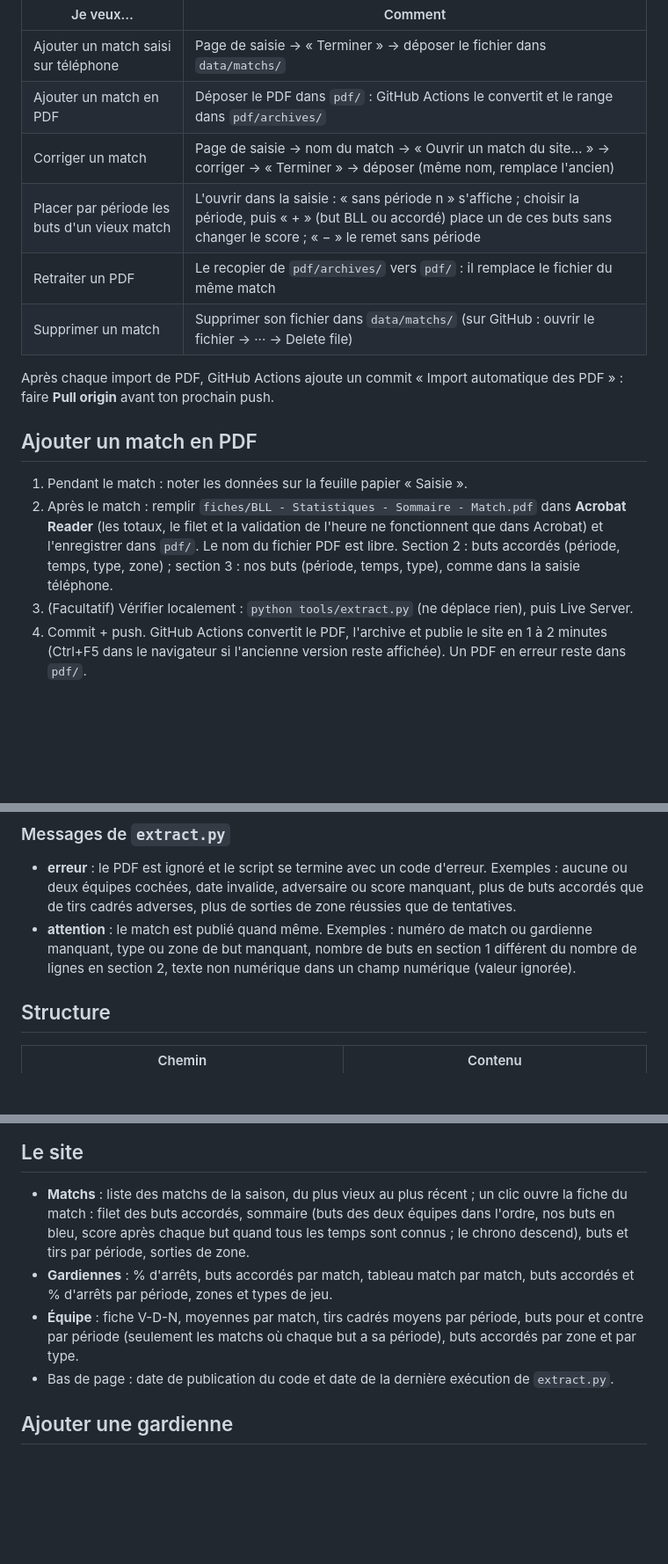
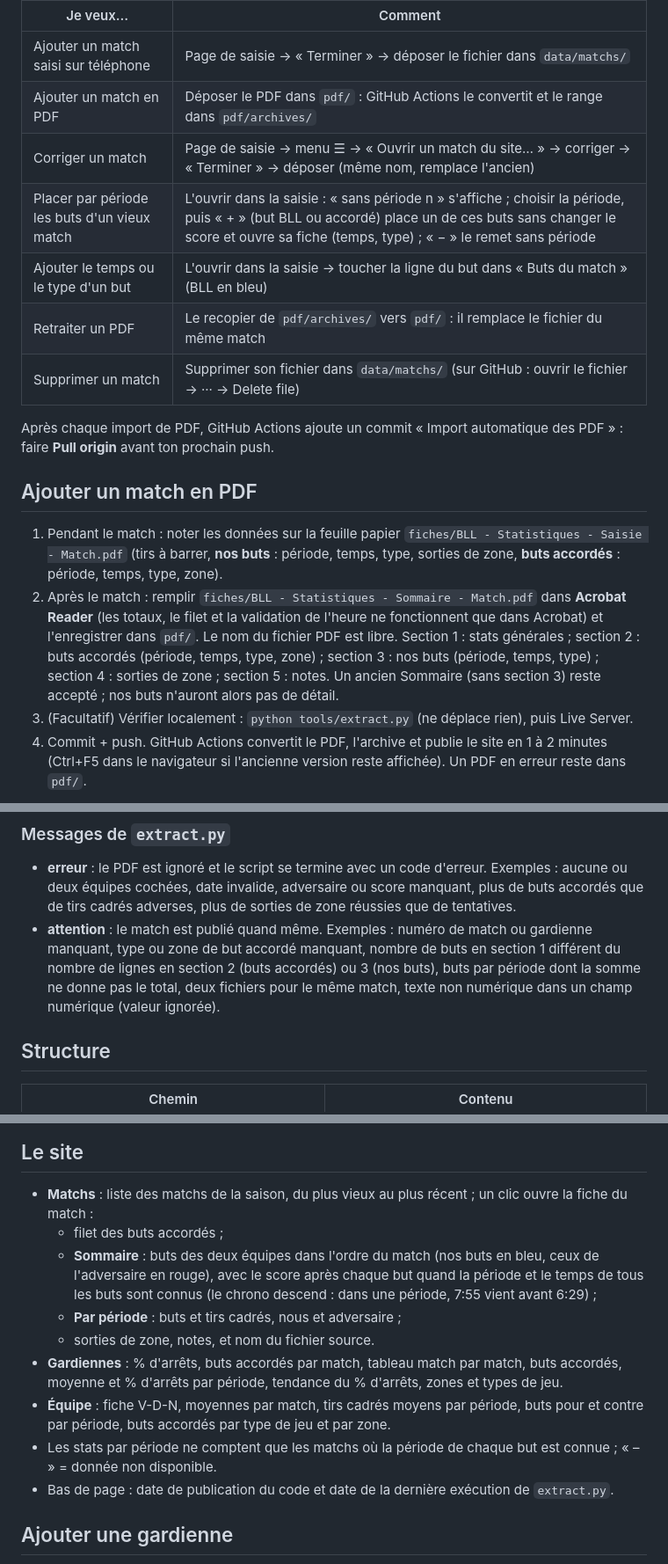
Before and after one commit to cbelanger/bll-stats, a Markdown page: README.md, 3 parts joined by grey strips. Shown at 88% size. Drawn GitHub-style; blank space fills up the shorter version.

Commit message:
README à jour : nos buts détaillés, Sommaire du match, fiches, stats par période, fichier (1)

```diff
--- a/README.md
+++ b/README.md
@@ -9,8 +9,9 @@ Site statique (GitHub Pages) qui affiche les statistiques des équipes U16AA et
 |---|---|
 | Ajouter un match saisi sur téléphone | Page de saisie → « Terminer » → déposer le fichier dans `data/matchs/` |
 | Ajouter un match en PDF | Déposer le PDF dans `pdf/` : GitHub Actions le convertit et le range dans `pdf/archives/` |
-| Corriger un match | Page de saisie → nom du match → « Ouvrir un match du site… » → corriger → « Terminer » → déposer (même nom, remplace l'ancien) |
-| Placer par période les buts d'un vieux match | L'ouvrir dans la saisie : « sans période n » s'affiche ; choisir la période, puis « + » (but BLL ou accordé) place un de ces buts sans changer le score ; « − » le remet sans période |
+| Corriger un match | Page de saisie → menu ☰ → « Ouvrir un match du site… » → corriger → « Terminer » → déposer (même nom, remplace l'ancien) |
+| Placer par période les buts d'un vieux match | L'ouvrir dans la saisie : « sans période n » s'affiche ; choisir la période, puis « + » (but BLL ou accordé) place un de ces buts sans changer le score et ouvre sa fiche (temps, type) ; « − » le remet sans période |
+| Ajouter le temps ou le type d'un but | L'ouvrir dans la saisie → toucher la ligne du but dans « Buts du match » (BLL en bleu) |
 | Retraiter un PDF | Le recopier de `pdf/archives/` vers `pdf/` : il remplace le fichier du même match |
 | Supprimer un match | Supprimer son fichier dans `data/matchs/` (sur GitHub : ouvrir le fichier → ··· → Delete file) |
 
@@ -19,11 +20,14 @@ faire **Pull origin** avant ton prochain push.
 
 ## Ajouter un match en PDF
 
-1. Pendant le match : noter les données sur la feuille papier « Saisie ».
+1. Pendant le match : noter les données sur la feuille papier `fiches/BLL - Statistiques - Saisie - Match.pdf`
+   (tirs à barrer, **nos buts** : période, temps, type, sorties de zone, **buts accordés** : période, temps, type, zone).
 2. Après le match : remplir `fiches/BLL - Statistiques - Sommaire - Match.pdf` dans **Acrobat Reader**
    (les totaux, le filet et la validation de l'heure ne fonctionnent que dans Acrobat)
-   et l'enregistrer dans `pdf/`. Le nom du fichier PDF est libre. Section 2 : buts accordés (période, temps, type, zone) ;
-   section 3 : nos buts (période, temps, type), comme dans la saisie téléphone.
+   et l'enregistrer dans `pdf/`. Le nom du fichier PDF est libre.
+   Section 1 : stats générales ; section 2 : buts accordés (période, temps, type, zone) ;
+   section 3 : nos buts (période, temps, type) ; section 4 : sorties de zone ; section 5 : notes.
+   Un ancien Sommaire (sans section 3) reste accepté ; nos buts n'auront alors pas de détail.
 3. (Facultatif) Vérifier localement : `python tools/extract.py` (ne déplace rien), puis Live Server.
 4. Commit + push. GitHub Actions convertit le PDF, l'archive et publie le site en 1 à 2 minutes
    (Ctrl+F5 dans le navigateur si l'ancienne version reste affichée). Un PDF en erreur reste dans `pdf/`.
@@ -79,8 +89,9 @@ Le site doit être ouvert par un serveur : un double-clic sur `index.html` ne pe
   deux équipes cochées, date invalide, adversaire ou score manquant, plus de buts accordés que de
   tirs cadrés adverses, plus de sorties de zone réussies que de tentatives.
 - **attention** : le match est publié quand même. Exemples : numéro de match ou gardienne manquant,
-  type ou zone de but manquant, nombre de buts en section 1 différent du nombre de lignes en section 2,
-  texte non numérique dans un champ numérique (valeur ignorée).
+  type ou zone de but accordé manquant, nombre de buts en section 1 différent du nombre de lignes en section 2
+  (buts accordés) ou 3 (nos buts), buts par période dont la somme ne donne pas le total, deux fichiers pour le
+  même match, texte non numérique dans un champ numérique (valeur ignorée).
 
 ## Structure
 
@@ -103,12 +115,17 @@ Le dépôt est public : tout ce qui est dans `pdf/` et `data/` (y compris les no
 ## Le site
 
 - **Matchs** : liste des matchs de la saison, du plus vieux au plus récent ; un clic ouvre la fiche du match :
-  filet des buts accordés, sommaire (buts des deux équipes dans l'ordre, nos buts en bleu, score après chaque but
-  quand tous les temps sont connus ; le chrono descend), buts et tirs par période, sorties de zone.
-- **Gardiennes** : % d'arrêts, buts accordés par match, tableau match par match, buts accordés et % d'arrêts
-  par période, zones et types de jeu.
-- **Équipe** : fiche V-D-N, moyennes par match, tirs cadrés moyens par période, buts pour et contre par période
-  (seulement les matchs où chaque but a sa période), buts accordés par zone et par type.
+  - filet des buts accordés ;
+  - **Sommaire** : buts des deux équipes dans l'ordre du match (nos buts en bleu, ceux de l'adversaire en rouge),
+    avec le score après chaque but quand la période et le temps de tous les buts sont connus (le chrono descend :
+    dans une période, 7:55 vient avant 6:29) ;
+  - **Par période** : buts et tirs cadrés, nous et adversaire ;
+  - sorties de zone, notes, et nom du fichier source.
+- **Gardiennes** : % d'arrêts, buts accordés par match, tableau match par match, buts accordés, moyenne et
+  % d'arrêts par période, tendance du % d'arrêts, zones et types de jeu.
+- **Équipe** : fiche V-D-N, moyennes par match, tirs cadrés moyens par période, buts pour et contre par période,
+  buts accordés par type de jeu et par zone.
+- Les stats par période ne comptent que les matchs où la période de chaque but est connue ; « – » = donnée non disponible.
 - Bas de page : date de publication du code et date de la dernière exécution de `extract.py`.
 
 ## Ajouter une gardienne
```
Also changed, not shown: other parts of README.md (+15 -5 lines).
